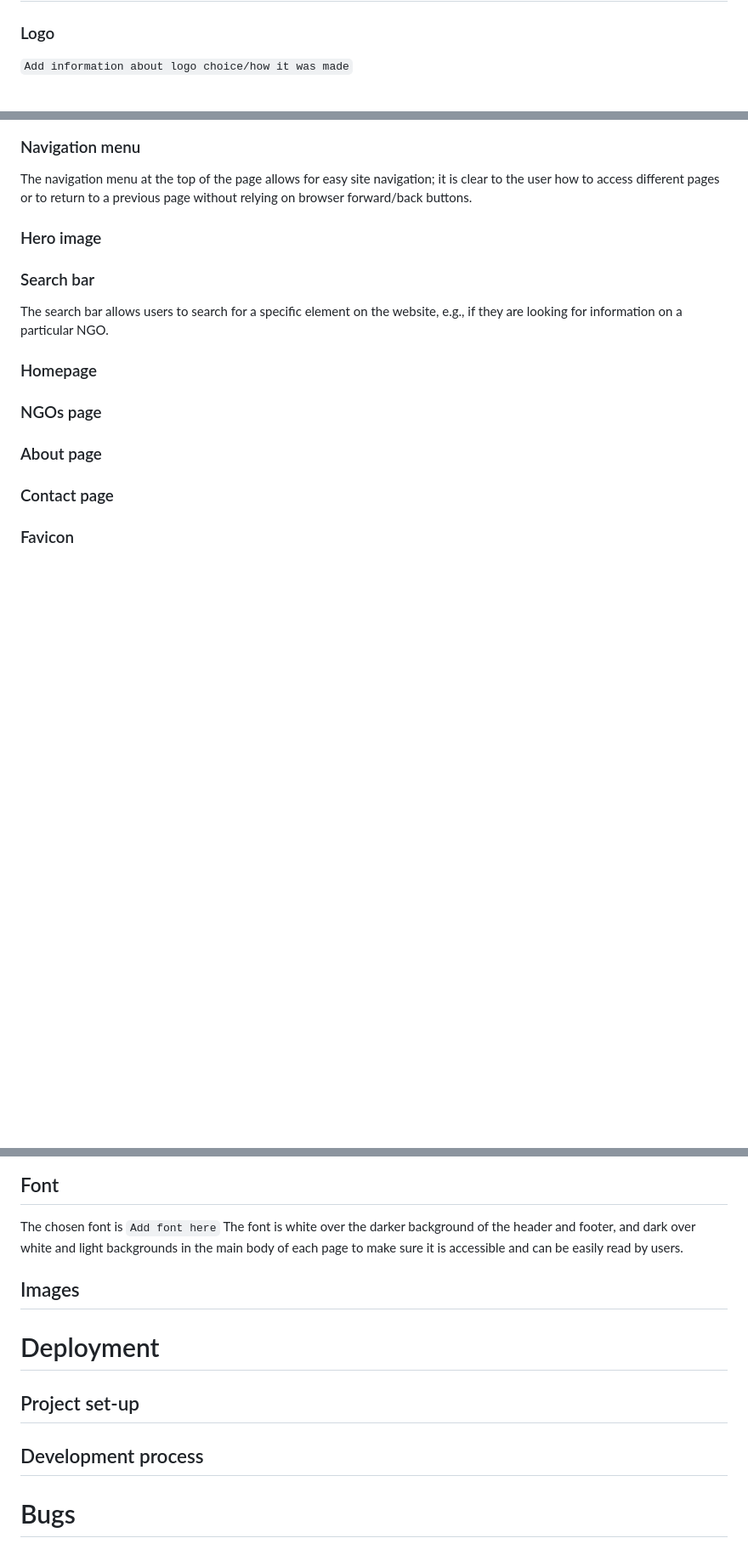
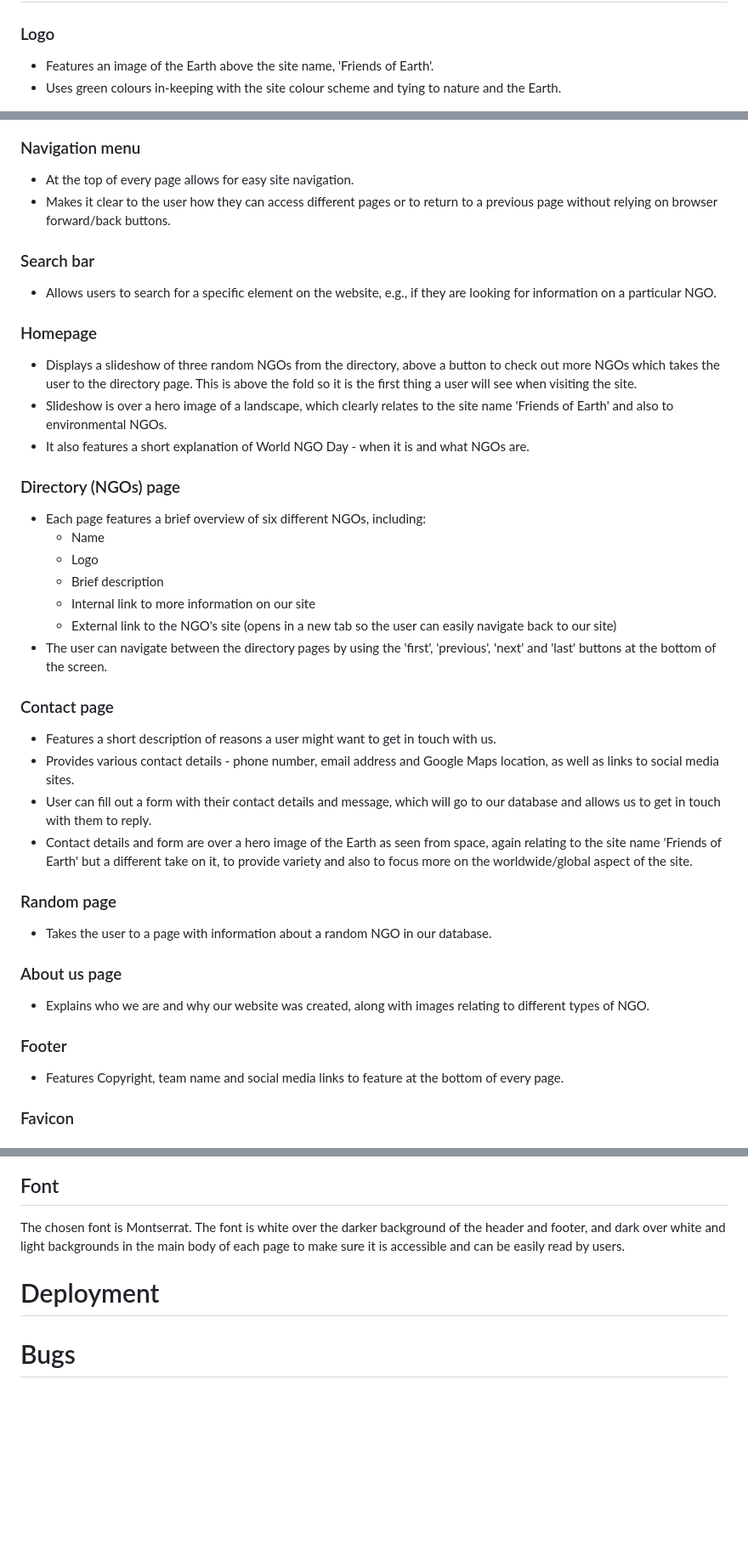
Before and after one commit to lpewton/Feb-2023-Hackathon, a Markdown page: README.md, 3 parts joined by grey strips. Shown: that part at 85% size. GitHub-like rendering; blank space fills up the shorter version.

Commit message:
Add content to features section of README

```diff
--- a/README.md
+++ b/README.md
@@ -107,32 +105,54 @@ Created using [Figma](https://www.figma.com/) (click to expand)
 
 ### Logo
 
-`Add information about logo choice/how it was made`
+- Features an image of the Earth above the site name, 'Friends of Earth'.
+- Uses green colours in-keeping with the site colour scheme and tying to nature and the Earth.
 
 ![Logo](documentation/design/logo.png)
 
 ### Navigation menu
 
-The navigation menu at the top of the page allows for easy site navigation; it is clear to the user how to access different pages or to return to a previous page without relying on browser forward/back buttons.
-
-### Hero image
-
+- At the top of every page allows for easy site navigation.
+-  Makes it clear to the user how they can access different pages or to return to a previous page without relying on browser forward/back buttons.
 
 ### Search bar
 
-The search bar allows users to search for a specific element on the website, e.g., if they are looking for information on a particular NGO.
+- Allows users to search for a specific element on the website, e.g., if they are looking for information on a particular NGO.
 
 ### Homepage
 
+- Displays a slideshow of three random NGOs from the directory, above a button to check out more NGOs which takes the user to the directory page. This is above the fold so it is the first thing a user will see when visiting the site.
+- Slideshow is over a hero image of a landscape, which clearly relates to the site name 'Friends of Earth' and also to environmental NGOs.
+- It also features a short explanation of World NGO Day - when it is and what NGOs are.
 
-### NGOs page
+### Directory (NGOs) page
 
-
-### About page
-
+- Each page features a brief overview of six different NGOs, including:
+    - Name
+    - Logo
+    - Brief description
+    - Internal link to more information on our site
+    - External link to the NGO's site (opens in a new tab so the user can easily navigate back to our site)
+- The user can navigate between the directory pages by using the 'first', 'previous', 'next' and 'last' buttons at the bottom of the screen.
 
 ### Contact page
 
+- Features a short description of reasons a user might want to get in touch with us.
+- Provides various contact details - phone number, email address and Google Maps location, as well as links to social media sites.
+- User can fill out a form with their contact details and message, which will go to our database and allows us to get in touch with them to reply.
+- Contact details and form are over a hero image of the Earth as seen from space, again relating to the site name 'Friends of Earth' but a different take on it, to provide variety and also to focus more on the worldwide/global aspect of the site.
+
+### Random page
+
+- Takes the user to a page with information about a random NGO in our database.
+
+### About us page
+
+- Explains who we are and why our website was created, along with images relating to different types of NGO.
+
+### Footer
+
+- Features Copyright, team name and social media links to feature at the bottom of every page.
 
 ### Favicon
 
@@ -148,19 +168,10 @@ The chosen colour palette is symbolic of the Earth and uses complementing blues,
 ![Colour palette](documentation/design/colour-palette.png)
 
 ## Font
-The chosen font is `Add font here`
+The chosen font is Montserrat.
 The font is white over the darker background of the header and footer, and dark over white and light backgrounds in the main body of each page to make sure it is accessible and can be easily read by users.
 
-## Images
-
-
 # Deployment
-
-
-## Project set-up
-
-
-## Development process
 
 
 # Bugs
```
Also changed, not shown: other parts of README.md (+26 -28 lines).
